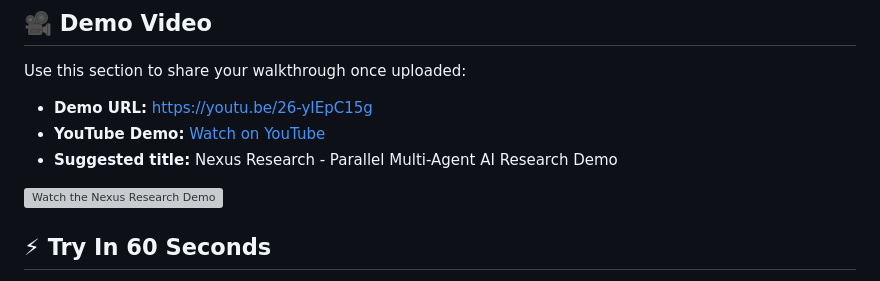
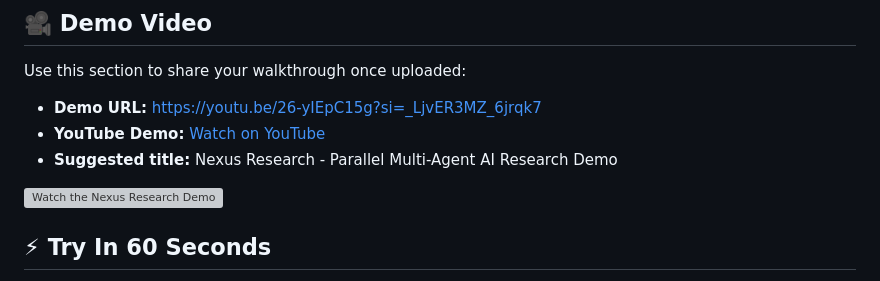
Before and after one commit to Yashaswini-V21/Nexus-Research, a Markdown page: README.md, the part around one of its changes. GitHub-like rendering; grey boxes are pictures that could not be loaded.

```diff
--- a/README.md
+++ b/README.md
@@ -277,7 +277,7 @@ CORS_ORIGINS=http://localhost:3000,http://127.0.0.1:3000
 
 Use this section to share your walkthrough once uploaded:
 
-- **Demo URL:** https://youtu.be/26-yIEpC15g
-- **YouTube Demo:** [Watch on YouTube](https://youtu.be/26-yIEpC15g)
+- **Demo URL:** https://youtu.be/26-yIEpC15g?si=_LjvER3MZ_6jrqk7
+- **YouTube Demo:** [Watch on YouTube](https://youtu.be/26-yIEpC15g?si=_LjvER3MZ_6jrqk7)
 - **Suggested title:** Nexus Research - Parallel Multi-Agent AI Research Demo
 
```
Also changed, not shown: other parts of README.md (+2 -2 lines).
